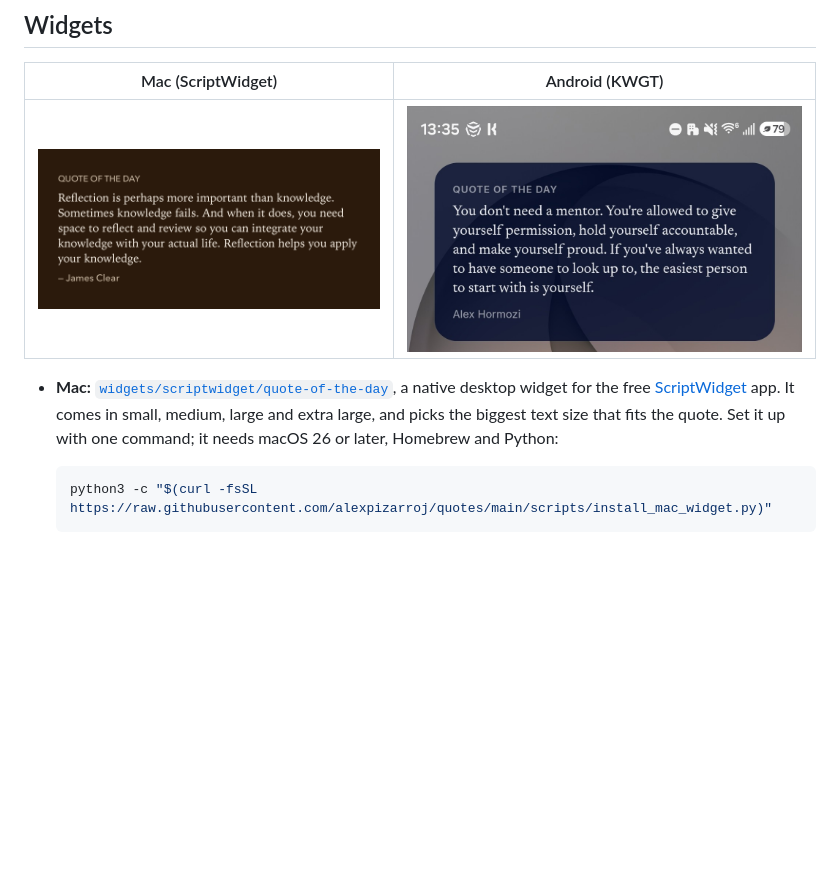
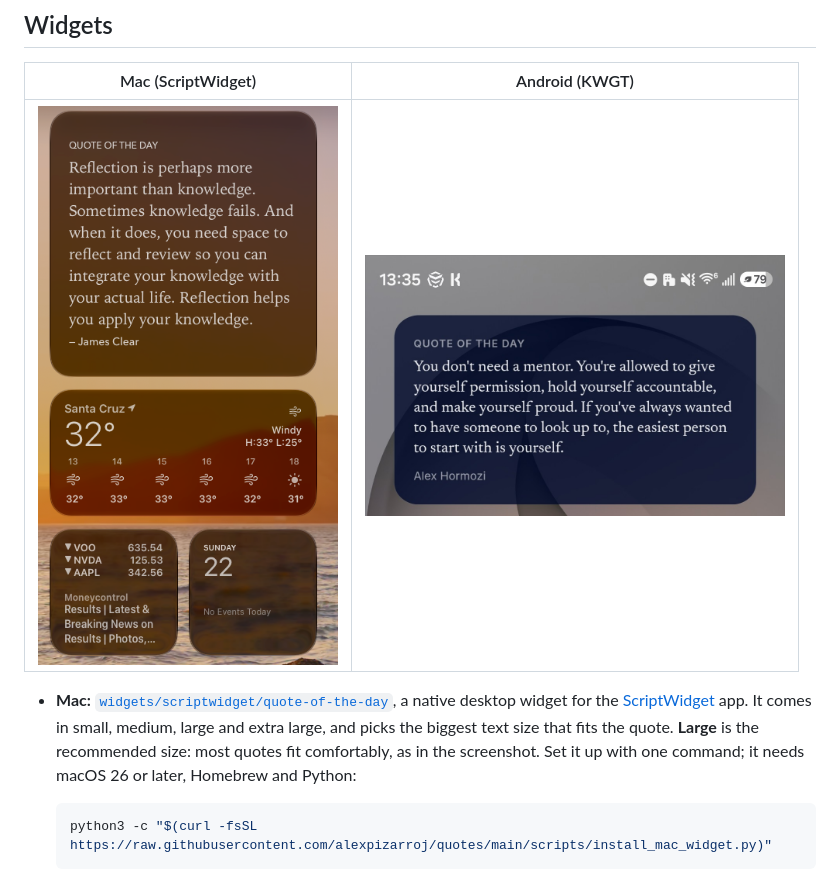
Before and after one commit to alexpizarroj/quotes, a Markdown page: README.md, the part around the change. Rendered like a GitHub page; pictures changed too: docs/mac-widget.png; blank space fills up the shorter version.

Commit message:
Recommend the Large widget and show it on a real desktop in the README
Co-Authored-By: Claude Opus 5.5 <noreply@anthropic.com>

````diff
--- a/README.md
+++ b/README.md
@@ -58,9 +58,9 @@ The [Checks workflow](.github/workflows/checks.yml) runs all four on every push.
 
 | Mac (ScriptWidget) | Android (KWGT) |
 |---|---|
-| <img src="docs/mac-widget.png" alt="Quote of the day as a medium macOS desktop widget" width="360"> | <img src="docs/android-widget.png" alt="Quote of the day card on an Android home screen" width="420"> |
+| <img src="docs/mac-widget.png" alt="Quote of the day as a large macOS desktop widget, above the Weather, Stocks and Calendar widgets" width="300"> | <img src="docs/android-widget.png" alt="Quote of the day card on an Android home screen" width="420"> |
 
-- **Mac:** [`widgets/scriptwidget/quote-of-the-day`](widgets/scriptwidget/quote-of-the-day), a native desktop widget for the free [ScriptWidget](https://github.com/everettjf/ScriptWidget) app. It comes in small, medium, large and extra large, and picks the biggest text size that fits the quote. Set it up with one command; it needs macOS 26 or later, Homebrew and Python:
+- **Mac:** [`widgets/scriptwidget/quote-of-the-day`](widgets/scriptwidget/quote-of-the-day), a native desktop widget for the [ScriptWidget](https://github.com/everettjf/ScriptWidget) app. It comes in small, medium, large and extra large, and picks the biggest text size that fits the quote. **Large** is the recommended size: most quotes fit comfortably, as in the screenshot. Set it up with one command; it needs macOS 26 or later, Homebrew and Python:
 
   ```bash
   python3 -c "$(curl -fsSL https://raw.githubusercontent.com/alexpizarroj/quotes/main/scripts/install_mac_widget.py)"
````
Also changed, not shown: 1 other file.
